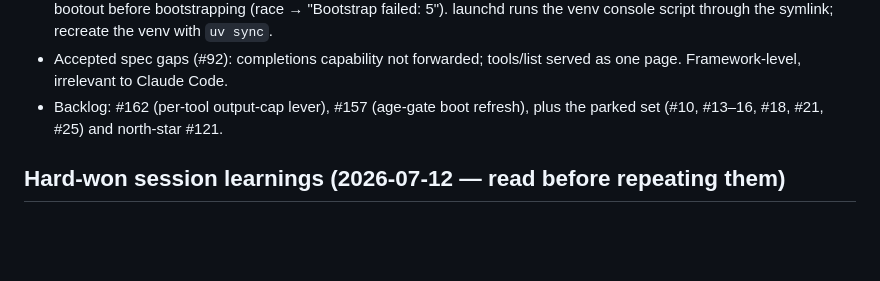
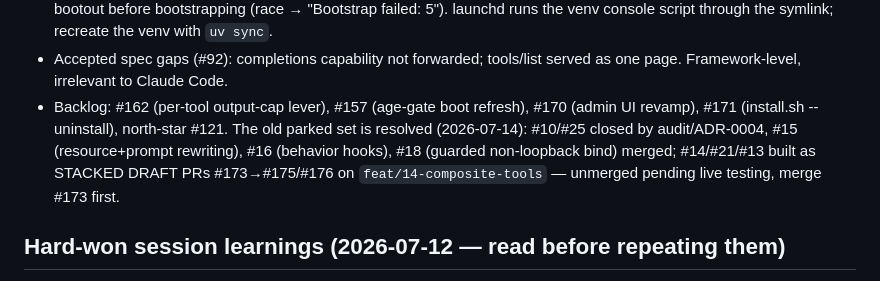
Before and after one commit to voidfreud/mcp-gateway, a Markdown page: CLAUDE.md, the part around the change. Drawn GitHub-style; blank space fills up the shorter version.

Commit message:
docs: CLAUDE.md backlog synced to the parked-set resolution (#179)
Co-authored-by: Claude Fable 5 <noreply@anthropic.com>

```diff
--- a/CLAUDE.md
+++ b/CLAUDE.md
@@ -113,7 +113,12 @@ layout, console script `mcp-gateway`). MIT; distributed via
 - Accepted spec gaps (#92): completions capability not forwarded; tools/list
   served as one page. Framework-level, irrelevant to Claude Code.
 - Backlog: #162 (per-tool output-cap lever), #157 (age-gate boot refresh),
-  plus the parked set (#10, #13–16, #18, #21, #25) and north-star #121.
+  #170 (admin UI revamp), #171 (install.sh --uninstall), north-star #121.
+  The old parked set is resolved (2026-07-14): #10/#25 closed by audit/ADR-0004,
+  #15 (resource+prompt rewriting), #16 (behavior hooks), #18 (guarded
+  non-loopback bind) merged; #14/#21/#13 built as STACKED DRAFT PRs
+  #173→#175/#176 on `feat/14-composite-tools` — unmerged pending live testing,
+  merge #173 first.
 
 ## Hard-won session learnings (2026-07-12 — read before repeating them)
 
```
